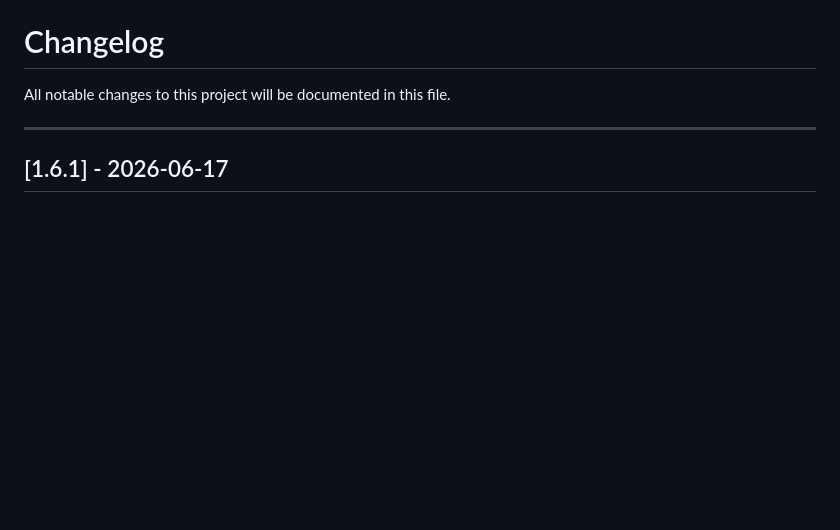
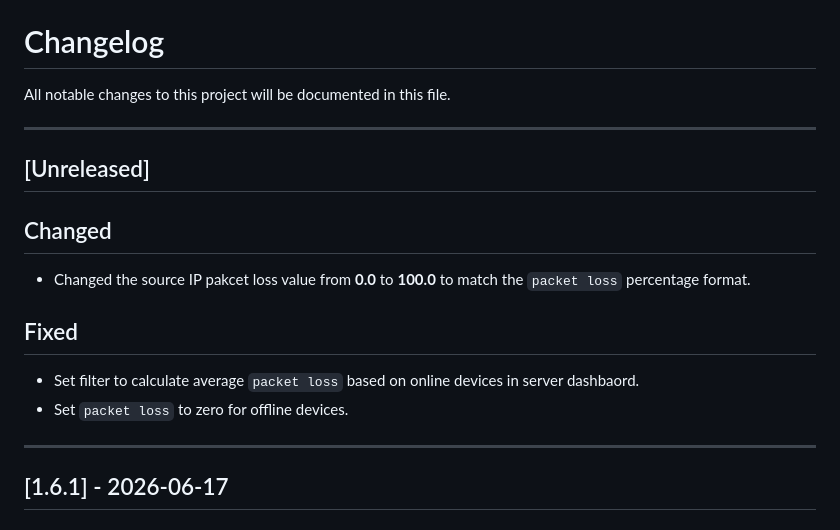
Before and after one commit to teymuri-alireza/woninet, a Markdown page: CHANGELOG.md, the part around the change. Drawn GitHub-style; blank space fills up the shorter version.

Commit message:
docs(changelog): document packet loss fixes

```diff
--- a/CHANGELOG.md
+++ b/CHANGELOG.md
@@ -1,6 +1,16 @@
 # Changelog
 
 All notable changes to this project will be documented in this file.
+
+---
+
+## [Unreleased]
+## Changed
+- Changed the source IP pakcet loss value from **0.0** to **100.0** to match the `packet loss` percentage format.
+
+## Fixed
+- Set filter to calculate average `packet loss` based on online devices in server dashbaord.
+- Set `packet loss` to zero for offline devices.
 
 ---
 
```
